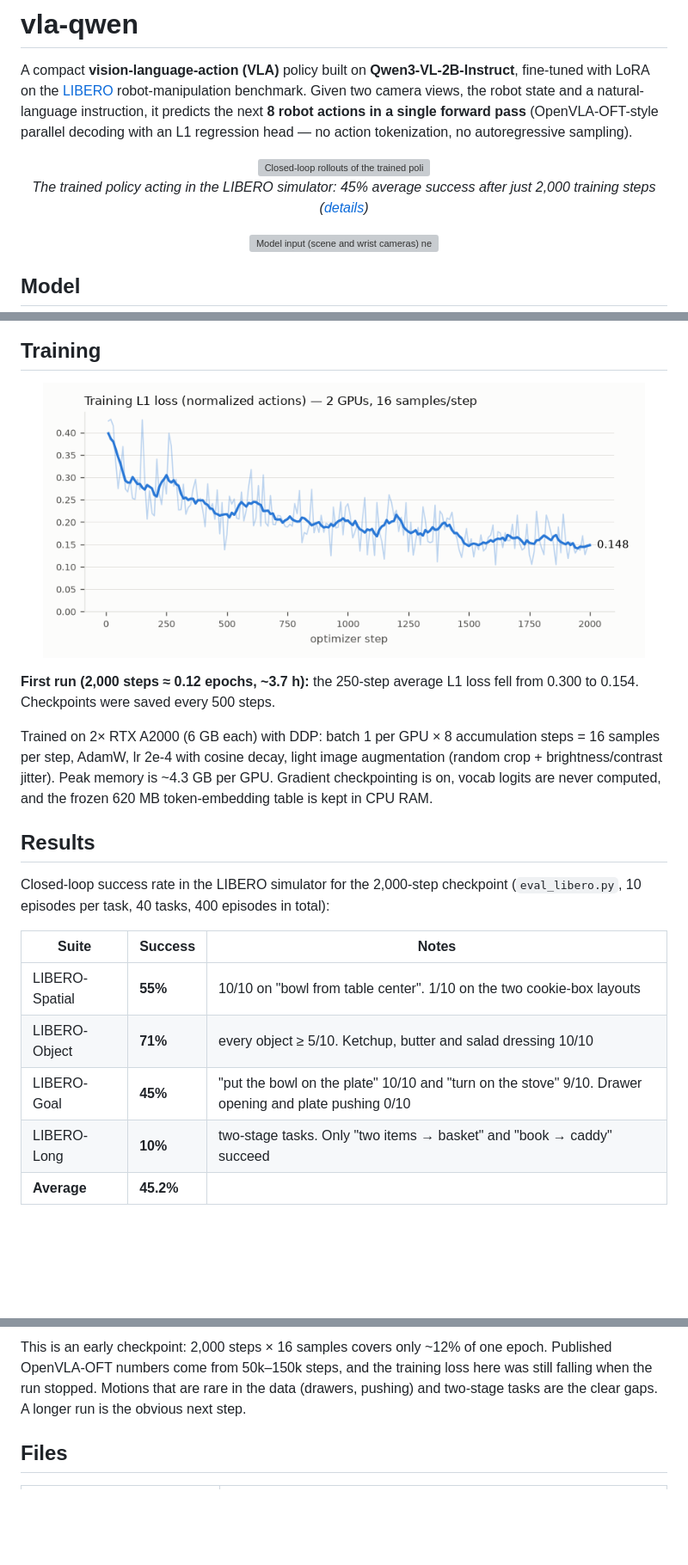
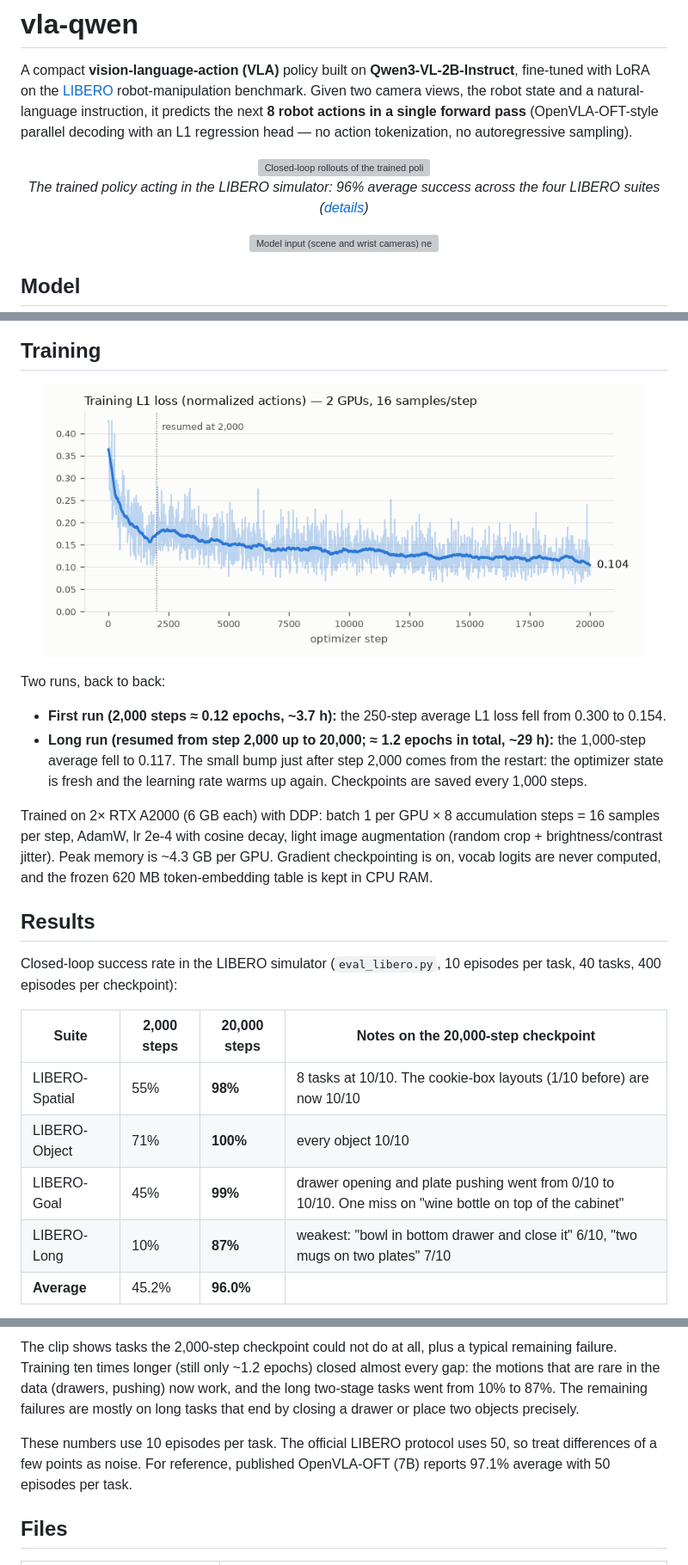
Before and after one commit to chengjianglong/vla-qwen, a Markdown page: README.md, 3 parts joined by grey strips. Shown at 86% size. Rendered like a GitHub page; pictures changed too: media/train_loss.png; blank space fills up the shorter version; grey boxes are pictures that could not be loaded.

```diff
--- a/README.md
+++ b/README.md
@@ -7,7 +7,7 @@ natural-language instruction, it predicts the next **8 robot actions in a single
 
 <p align="center">
   <img src="media/rollouts.gif" width="576" alt="Closed-loop rollouts of the trained policy in the LIBERO simulator">
-  <br><em>The trained policy acting in the LIBERO simulator: 45% average success after just 2,000 training steps (<a href="#results">details</a>)</em>
+  <br><em>The trained policy acting in the LIBERO simulator: 96% average success across the four LIBERO suites (<a href="#results">details</a>)</em>
 </p>
 
 <p align="center">
@@ -48,8 +48,12 @@ where the gripper is closed:
   <img src="media/train_loss.png" width="700" alt="Training L1 loss curve">
 </p>
 
-**First run (2,000 steps ≈ 0.12 epochs, ~3.7 h):** the 250-step average L1 loss fell from 0.300 to 0.154.
-Checkpoints were saved every 500 steps.
+Two runs, back to back:
+
+- **First run (2,000 steps ≈ 0.12 epochs, ~3.7 h):** the 250-step average L1 loss fell from 0.300 to 0.154.
+- **Long run (resumed from step 2,000 up to 20,000; ≈ 1.2 epochs in total, ~29 h):** the 1,000-step average fell to
+  0.117. The small bump just after step 2,000 comes from the restart: the optimizer state is fresh and the learning
+  rate warms up again. Checkpoints are saved every 1,000 steps.
 
 Trained on 2× RTX A2000 (6 GB each) with DDP: batch 1 per GPU × 8 accumulation steps = 16 samples per step, AdamW,
 lr 2e-4 with cosine decay, light image augmentation (random crop + brightness/contrast jitter). Peak memory is
@@ -58,15 +62,15 @@ table is kept in CPU RAM.
 
 ## Results
 
-Closed-loop success rate in the LIBERO simulator for the 2,000-step checkpoint (`eval_libero.py`, 10 episodes per task,
-40 tasks, 400 episodes in total):
+Closed-loop success rate in the LIBERO simulator (`eval_libero.py`, 10 episodes per task, 40 tasks, 400 episodes per
+checkpoint):
 
-| Suite | Success | Notes |
-|---|---|---|
-| LIBERO-Spatial | **55%** | 10/10 on "bowl from table center". 1/10 on the two cookie-box layouts |
-| LIBERO-Object | **71%** | every object ≥ 5/10. Ketchup, butter and salad dressing 10/10 |
-| LIBERO-Goal | **45%** | "put the bowl on the plate" 10/10 and "turn on the stove" 9/10. Drawer opening and plate pushing 0/10 |
-| LIBERO-Long | **10%** | two-stage tasks. Only "two items → basket" and "book → caddy" succeed |
-| **Average** | **45.2%** | |
+| Suite | 2,000 steps | **20,000 steps** | Notes on the 20,000-step checkpoint |
+|---|---|---|---|
+| LIBERO-Spatial | 55% | **98%** | 8 tasks at 10/10. The cookie-box layouts (1/10 before) are now 10/10 |
+| LIBERO-Object | 71% | **100%** | every object 10/10 |
+| LIBERO-Goal | 45% | **99%** | drawer opening and plate pushing went from 0/10 to 10/10. One miss on "wine bottle on top of the cabinet" |
+| LIBERO-Long | 10% | **87%** | weakest: "bowl in bottom drawer and close it" 6/10, "two mugs on two plates" 7/10 |
+| **Average** | 45.2% | **96.0%** | |
 
 <p align="center">
@@ -74,8 +78,12 @@ Closed-loop success rate in the LIBERO simulator for the 2,000-step checkpoint (
 </p>
 
-This is an early checkpoint: 2,000 steps × 16 samples covers only ~12% of one epoch. Published OpenVLA-OFT numbers
-come from 50k–150k steps, and the training loss here was still falling when the run stopped. Motions that are rare in
-the data (drawers, pushing) and two-stage tasks are the clear gaps. A longer run is the obvious next step.
+The clip shows tasks the 2,000-step checkpoint could not do at all, plus a typical remaining failure. Training ten times
+longer (still only ~1.2 epochs) closed almost every gap: the motions that are rare in the data (drawers, pushing) now
+work, and the long two-stage tasks went from 10% to 87%. The remaining failures are mostly on long tasks that end by
+closing a drawer or place two objects precisely.
+
+These numbers use 10 episodes per task. The official LIBERO protocol uses 50, so treat differences of a few points as
+noise. For reference, published OpenVLA-OFT (7B) reports 97.1% average with 50 episodes per task.
 
 ## Files
 
```
Also changed, not shown: other parts of README.md (+6 -3 lines), 4 other files.
